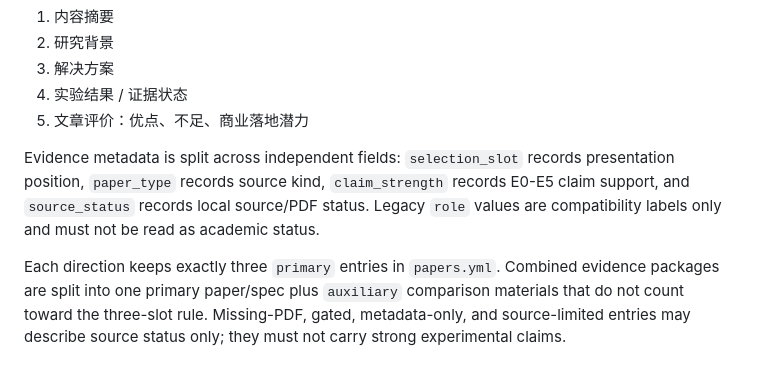
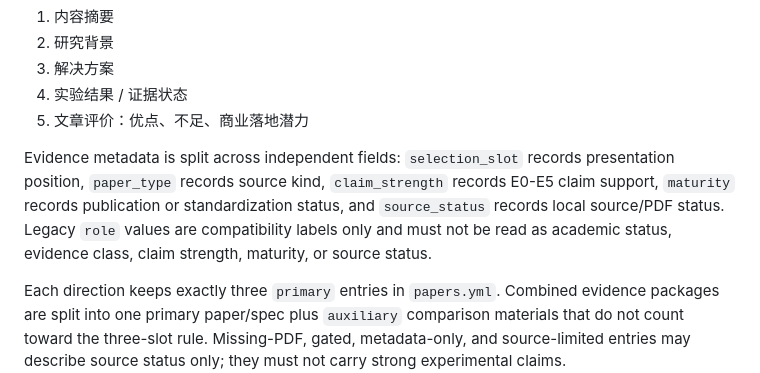
Before and after one commit to NayCheno/hardware-security, a Markdown page: report-slide/README.md, the part around the change. GitHub-like rendering.

Commit message:
docs(taxonomy): clarify evidence status axes

```diff
--- a/report-slide/README.md
+++ b/report-slide/README.md
@@ -60,9 +60,10 @@ For each selected primary paper, keep a five-slide mini-story:
 
 Evidence metadata is split across independent fields:
 `selection_slot` records presentation position, `paper_type` records source kind,
-`claim_strength` records E0-E5 claim support, and `source_status` records local
-source/PDF status. Legacy `role` values are compatibility labels only and must
-not be read as academic status.
+`claim_strength` records E0-E5 claim support, `maturity` records publication or
+standardization status, and `source_status` records local source/PDF status.
+Legacy `role` values are compatibility labels only and must not be read as
+academic status, evidence class, claim strength, maturity, or source status.
 
 Each direction keeps exactly three `primary` entries in `papers.yml`.
 Combined evidence packages are split into one primary paper/spec plus
```
Also changed, not shown: domain.md (+6 -4 lines), survey/evidence_ledger.md (+2 -0 lines).
